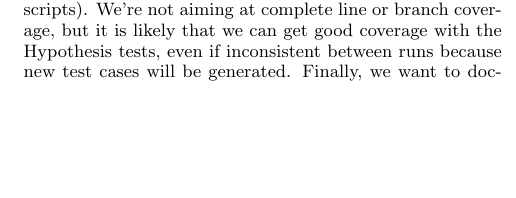
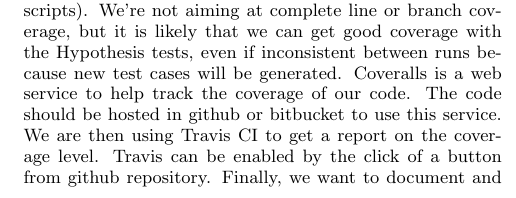
Before and after one commit to luizirber/ecs260-property, a LaTeX paper (final/main.tex): part of one column of page 2 of 3, cut so that both start at the same text, the shorter picture padded with empty space. Compiled offline with pdfLaTeX.

Commit message:
Added Coverall and Travis usage in  evaluation methodology

```diff
--- a/final/main.tex
+++ b/final/main.tex
@@ -190,6 +190,10 @@ starting from the core data structures and moving to specialized methods (the on
 We're not aiming at complete line or branch coverage,
 but it is likely that we can get good coverage with the Hypothesis tests,
 even if inconsistent between runs because new test cases will be generated.
+Coveralls is a web service to help track the coverage of our code.
+The code should be hosted in github or bitbucket to use this service.
+We are then using Travis CI to get a report on the coverage level.
+Travis can be enabled by the click of a button from github repository.
 Finally,
 we want to document and generates guidelines for testing similar software,
 be it other biological data analysis projects or scientific in general.
```
